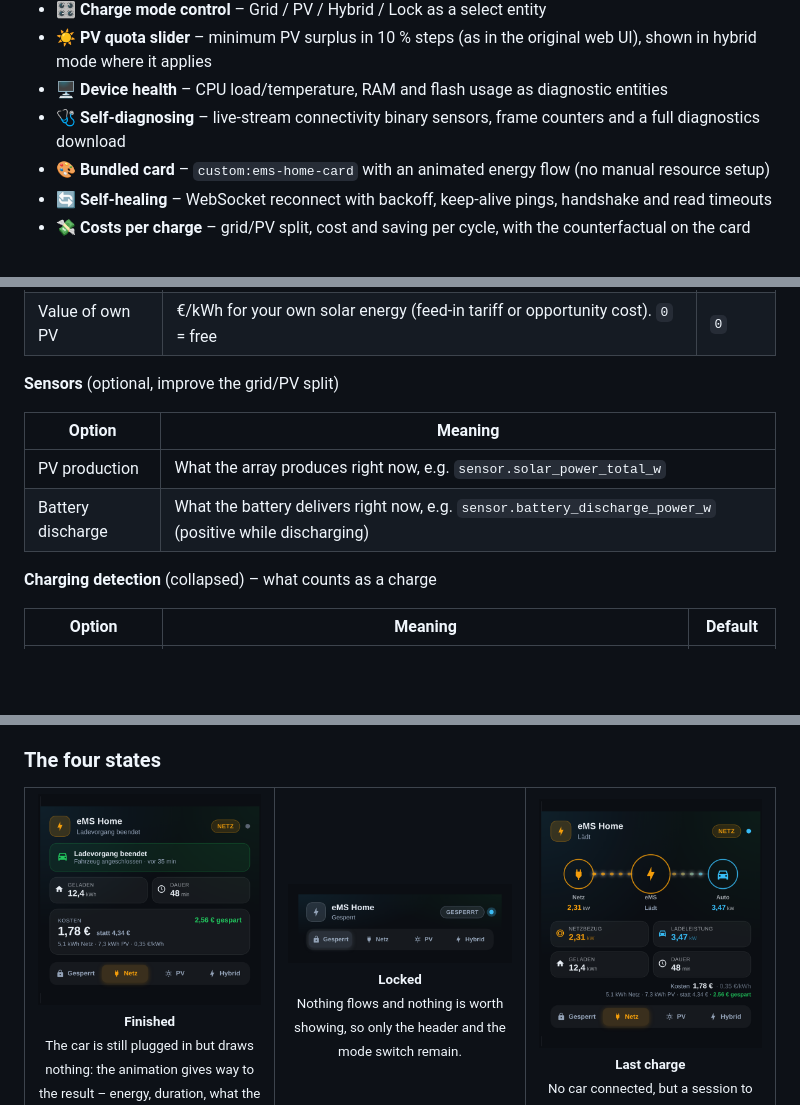
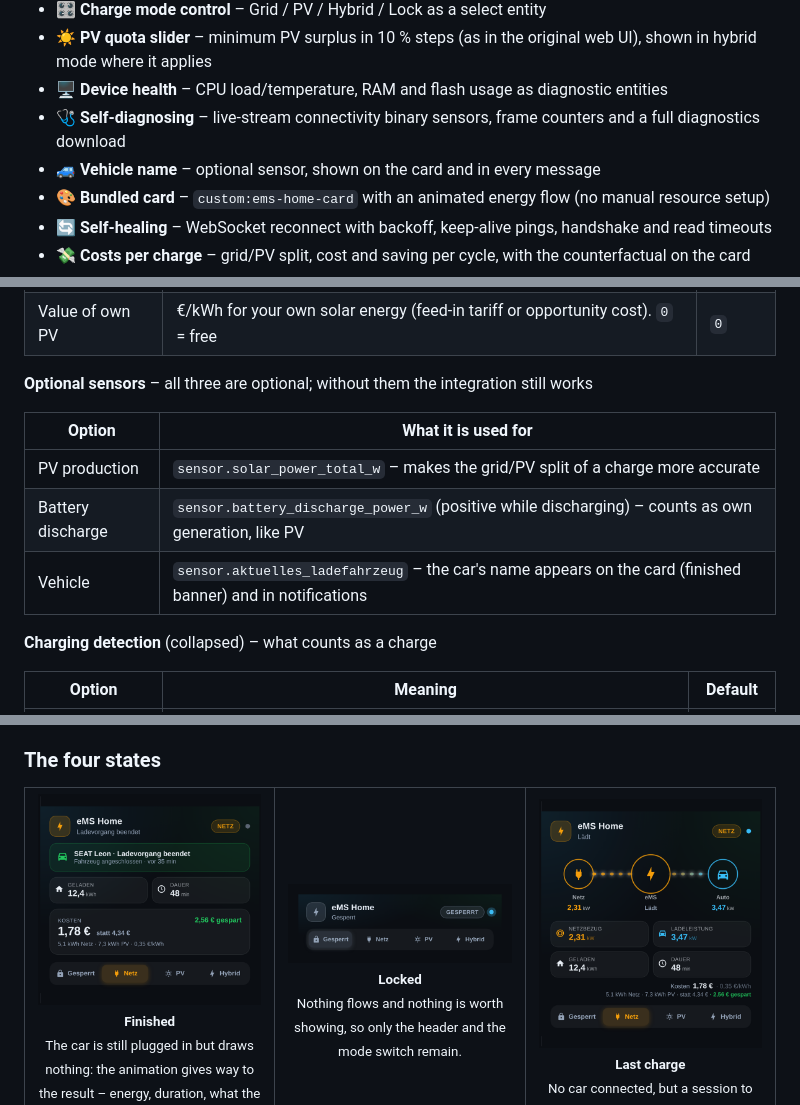
Before and after one commit to TorbenStriegel/eMS-Home-HomeAssistant, a Markdown page: README.md, 3 parts joined by grey strips. Rendered like a GitHub page; pictures changed too: assets/card-finished.png; blank space fills up the shorter version.

```diff
--- a/README.md
+++ b/README.md
@@ -20,6 +20,7 @@ control for ABL eMH1 wallboxes — plus a bundled, animated Lovelace card.
 - ☀️ **PV quota slider** – minimum PV surplus in 10 % steps (as in the original web UI), shown in hybrid mode where it applies
 - 🖥️ **Device health** – CPU load/temperature, RAM and flash usage as diagnostic entities
 - 🩺 **Self-diagnosing** – live-stream connectivity binary sensors, frame counters and a full diagnostics download
+- 🚙 **Vehicle name** – optional sensor, shown on the card and in every message
 - 🎨 **Bundled card** – `custom:ems-home-card` with an animated energy flow (no manual resource setup)
 - 🔄 **Self-healing** – WebSocket reconnect with backoff, keep-alive pings, handshake and read timeouts
 - 💸 **Costs per charge** – grid/PV split, cost and saving per cycle, with the counterfactual on the card
@@ -74,12 +75,13 @@ detection*, *Notifications*) hold the settings most people never touch.
 | Grid price | €/kWh for grid energy. **Empty the field to switch the cost calculation off** | `0,35` |
 | Value of own PV | €/kWh for your own solar energy (feed-in tariff or opportunity cost). `0` = free | `0` |
 
-**Sensors** (optional, improve the grid/PV split)
+**Optional sensors** – all three are optional; without them the integration still works
 
-| Option | Meaning |
+| Option | What it is used for |
 |---|---|
-| PV production | What the array produces right now, e.g. `sensor.solar_power_total_w` |
-| Battery discharge | What the battery delivers right now, e.g. `sensor.battery_discharge_power_w` (positive while discharging) |
+| PV production | `sensor.solar_power_total_w` – makes the grid/PV split of a charge more accurate |
+| Battery discharge | `sensor.battery_discharge_power_w` (positive while discharging) – counts as own generation, like PV |
+| Vehicle | `sensor.aktuelles_ladefahrzeug` – the car's name appears on the card (finished banner) and in notifications |
 
 **Charging detection** (collapsed) – what counts as a charge
 
```
Also changed, not shown: other parts of README.md (+0 -1 lines), assets/card-grid.png, assets/card-hybrid.png, assets/card-light.png, 13 other files.
